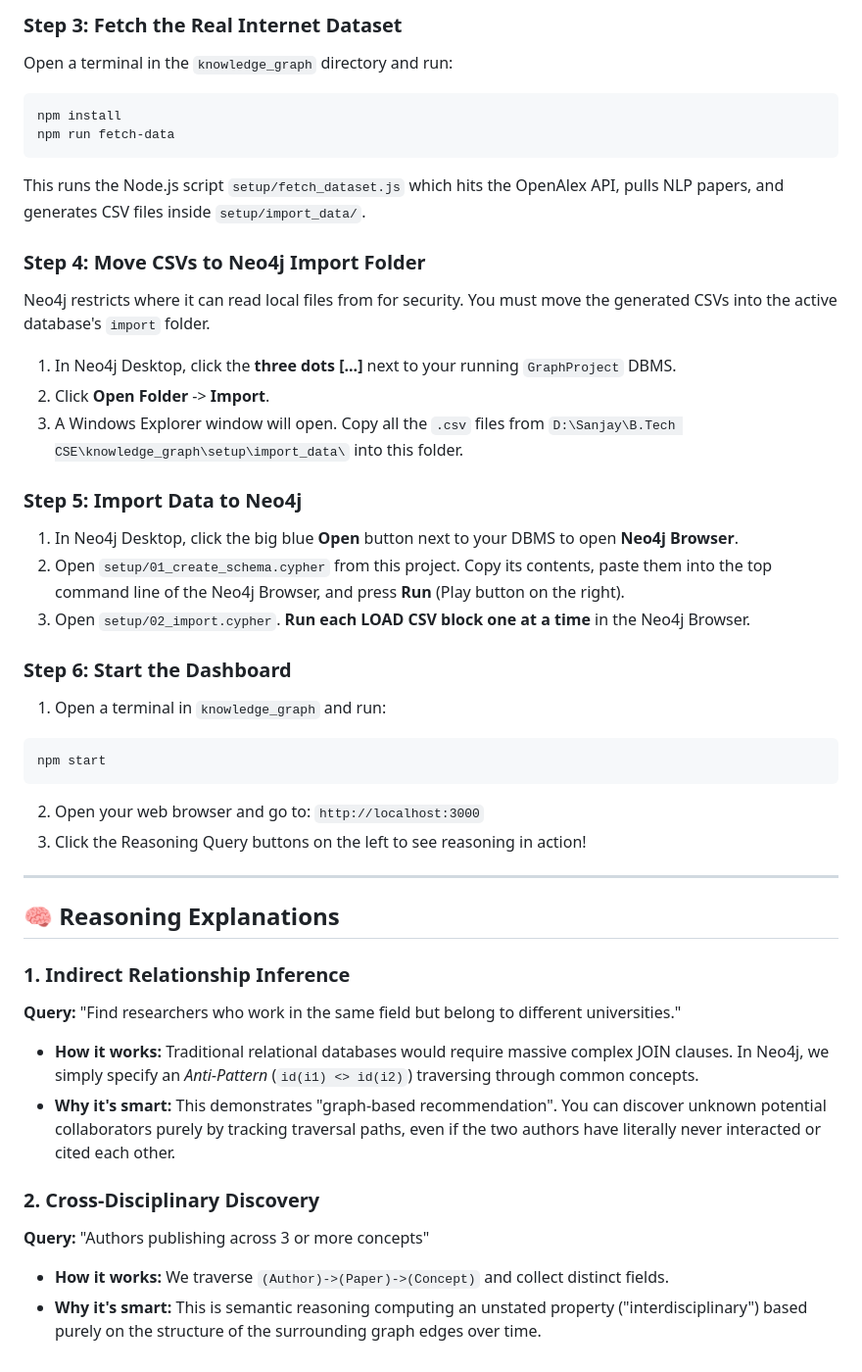
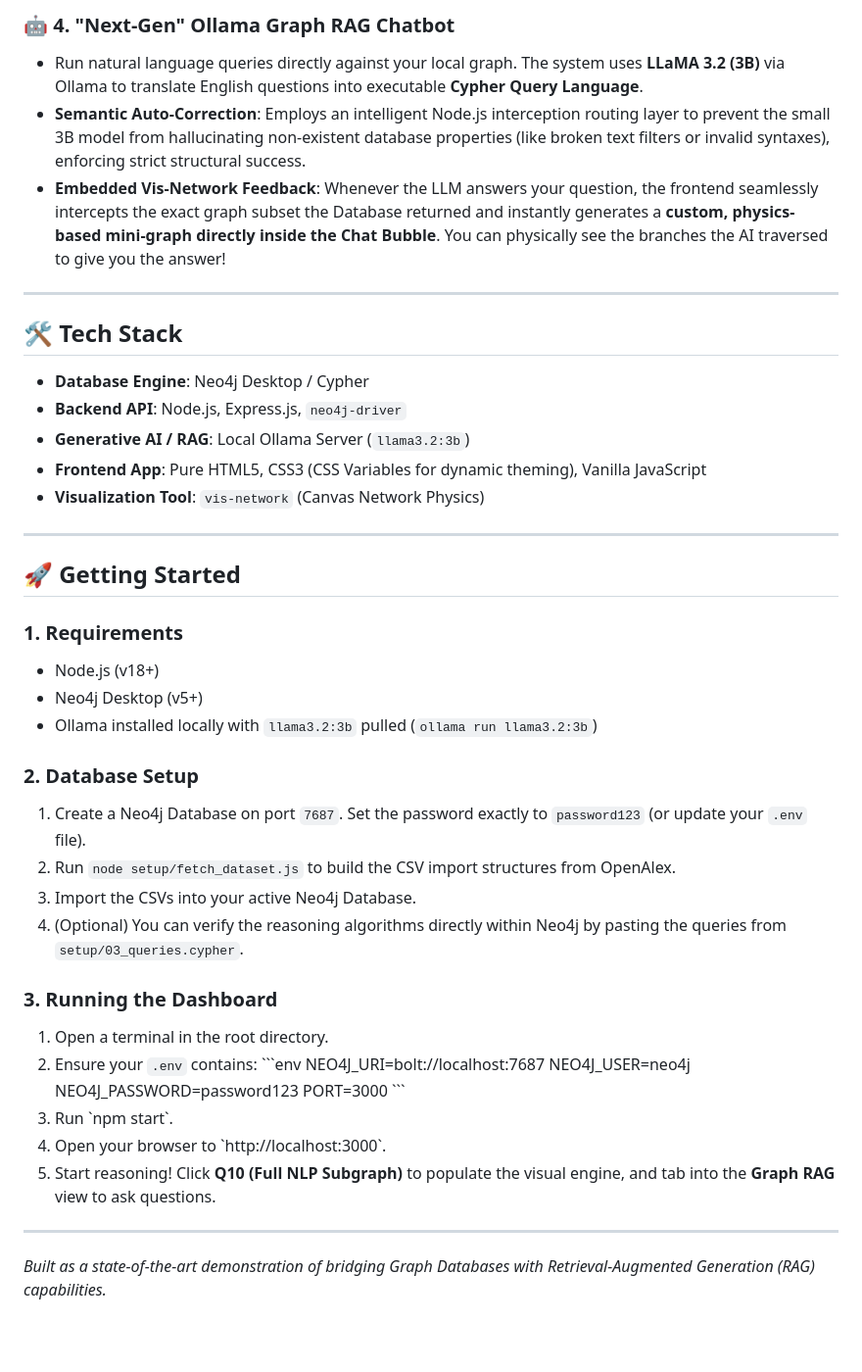
Before and after one commit to JKSANJAY27/Knowledge-Graph, a Markdown page: README.md, the part around one of its changes. Shown at 98% size. GitHub-like rendering; blank space fills up the shorter version.

````diff
--- a/README.md
+++ b/README.md
@@ -35,41 +28,46 @@ Since you don't have Neo4j set up, follow these steps exactly to get everything
 
-### Step 3: Fetch the Real Internet Dataset
-Open a terminal in the `knowledge_graph` directory and run:
-```bash
-npm install
-npm run fetch-data
-```
-This runs the Node.js script `setup/fetch_dataset.js` which hits the OpenAlex API, pulls NLP papers, and generates CSV files inside `setup/import_data/`.
-
-### Step 4: Move CSVs to Neo4j Import Folder
-Neo4j restricts where it can read local files from for security. You must move the generated CSVs into the active database's `import` folder.
-1. In Neo4j Desktop, click the **three dots [...]** next to your running `GraphProject` DBMS.
-2. Click **Open Folder** -> **Import**.
-3. A Windows Explorer window will open. Copy all the `.csv` files from `D:\Sanjay\B.Tech CSE\knowledge_graph\setup\import_data\` into this folder.
-
-### Step 5: Import Data to Neo4j
-1. In Neo4j Desktop, click the big blue **Open** button next to your DBMS to open **Neo4j Browser**.
-2. Open `setup/01_create_schema.cypher` from this project. Copy its contents, paste them into the top command line of the Neo4j Browser, and press **Run** (Play button on the right).
-3. Open `setup/02_import.cypher`. **Run each LOAD CSV block one at a time** in the Neo4j Browser.
-
-### Step 6: Start the Dashboard
-1. Open a terminal in `knowledge_graph` and run:
-```bash
-npm start
-```
-2. Open your web browser and go to: `http://localhost:3000`
-3. Click the Reasoning Query buttons on the left to see reasoning in action!
+### 🤖 4. "Next-Gen" Ollama Graph RAG Chatbot
+- Run natural language queries directly against your local graph. The system uses **LLaMA 3.2 (3B)** via Ollama to translate English questions into executable **Cypher Query Language**.
+- **Semantic Auto-Correction**: Employs an intelligent Node.js interception routing layer to prevent the small 3B model from hallucinating non-existent database properties (like broken text filters or invalid syntaxes), enforcing strict structural success.
+- **Embedded Vis-Network Feedback**: Whenever the LLM answers your question, the frontend seamlessly intercepts the exact graph subset the Database returned and instantly generates a **custom, physics-based mini-graph directly inside the Chat Bubble**. You can physically see the branches the AI traversed to give you the answer!
 
 ---
 
-## 🧠 Reasoning Explanations
+## 🛠️ Tech Stack
 
-### 1. Indirect Relationship Inference
-**Query:** "Find researchers who work in the same field but belong to different universities."
-* **How it works:** Traditional relational databases would require massive complex JOIN clauses. In Neo4j, we simply specify an *Anti-Pattern* (`id(i1) <> id(i2)`) traversing through common concepts.
-* **Why it's smart:** This demonstrates "graph-based recommendation". You can discover unknown potential collaborators purely by tracking traversal paths, even if the two authors have literally never interacted or cited each other.
+- **Database Engine**: Neo4j Desktop / Cypher
+- **Backend API**: Node.js, Express.js, `neo4j-driver`
+- **Generative AI / RAG**: Local Ollama Server (`llama3.2:3b`)
+- **Frontend App**: Pure HTML5, CSS3 (CSS Variables for dynamic theming), Vanilla JavaScript
+- **Visualization Tool**: `vis-network` (Canvas Network Physics)
 
-### 2. Cross-Disciplinary Discovery
-**Query:** "Authors publishing across 3 or more concepts"
-* **How it works:** We traverse `(Author)->(Paper)->(Concept)` and collect distinct fields.
-* **Why it's smart:** This is semantic reasoning computing an unstated property ("interdisciplinary") based purely on the structure of the surrounding graph edges over time.
+---
+
+## 🚀 Getting Started
+
+### 1. Requirements
+* Node.js (v18+)
+* Neo4j Desktop (v5+)
+* Ollama installed locally with `llama3.2:3b` pulled (`ollama run llama3.2:3b`)
+
+### 2. Database Setup
+1. Create a Neo4j Database on port `7687`. Set the password exactly to `password123` (or update your `.env` file).
+2. Run `node setup/fetch_dataset.js` to build the CSV import structures from OpenAlex.
+3. Import the CSVs into your active Neo4j Database.
+4. (Optional) You can verify the reasoning algorithms directly within Neo4j by pasting the queries from `setup/03_queries.cypher`.
+
+### 3. Running the Dashboard
+1. Open a terminal in the root directory.
+2. Ensure your `.env` contains:
+   \`\`\`env
+   NEO4J_URI=bolt://localhost:7687
+   NEO4J_USER=neo4j
+   NEO4J_PASSWORD=password123
+   PORT=3000
+   \`\`\`
+3. Run \`npm start\`.
+4. Open your browser to \`http://localhost:3000\`.
+5. Start reasoning! Click **Q10 (Full NLP Subgraph)** to populate the visual engine, and tab into the **Graph RAG** view to ask questions.
+
+---
+*Built as a state-of-the-art demonstration of bridging Graph Databases with Retrieval-Augmented Generation (RAG) capabilities.*
````
Also changed, not shown: other parts of README.md (+18 -25 lines).
